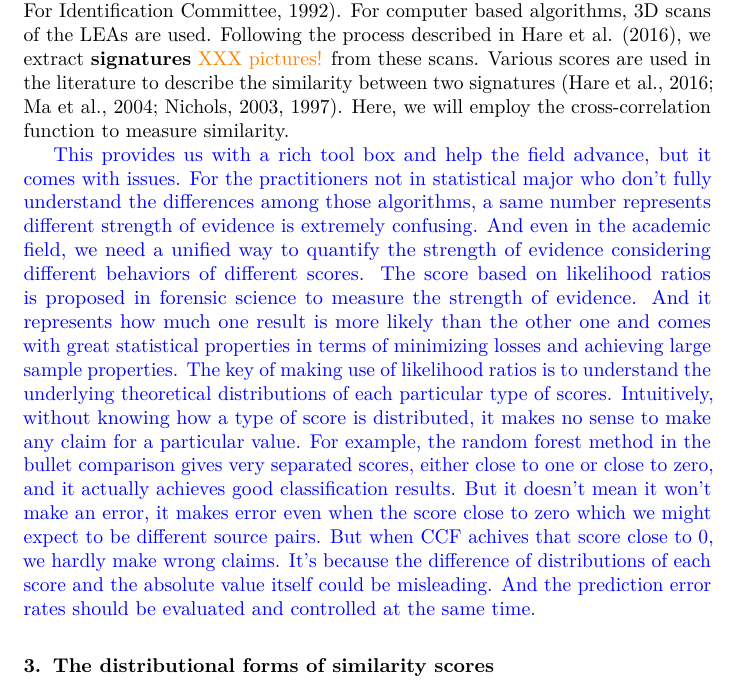
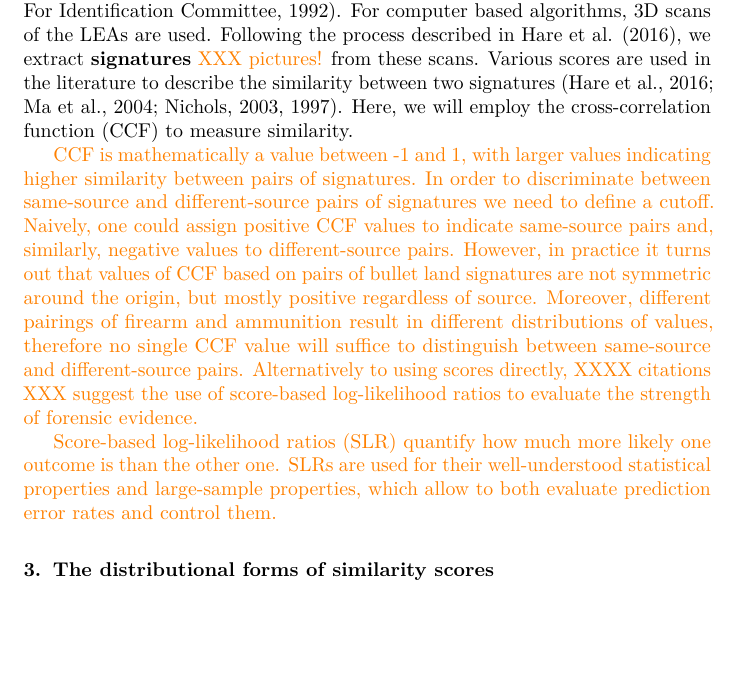
Before and after one commit to yaweige/mixture-beta-model-fit, an R Markdown document (writeup/writeup.Rmd): part of page 3 of 21, cut so that both start at the same text, the shorter picture padded with empty space. The pictures show the output file writeup/writeup.pdf that the author committed with the source.

Commit message:
background

```diff
--- a/writeup/writeup.Rmd
+++ b/writeup/writeup.Rmd
@@ -130,9 +130,17 @@ For firearms, there is rifling machined into the internal of the barrels aiming
 For bullet evidence, in particular, striations on land engraved areas (LEAs) are used by firearms and toolmarks examiners to determine same source of two pieces of evidence [@AFTE1992]. <!--The grooves engraved area (GEAs) are the markings left by the grooves between two lands. We usually don't use GEAs directly for the identification purpose but we usually need to distinguish between GEAs and LEAs especially for the computer based algorithms.-->
 For computer based algorithms, 3D scans of the LEAs are used. <!-- to carry more information than traditional 2D scans.-->
 Following the process described in @Hare2016, we extract **signatures** \hh{XXX pictures!} from these scans. Various  scores are used in the literature to describe the similarity between two signatures [@ma2004; @nichols1997; @nichols2003; @Hare2016].
-Here, we will employ the cross-correlation function to measure similarity.
+Here, we will employ the cross-correlation function (CCF) to measure similarity.
 
-\yg{This provides us with a rich tool box and help the field advance, but it comes with issues. For the practitioners not in statistical major who don't fully understand the differences among those algorithms, a same number represents different strength of evidence is extremely confusing. And even in the academic field, we need a unified way to quantify the strength of evidence considering different behaviors of different scores. The score based on likelihood ratios is proposed in forensic science to measure the strength of evidence. And it represents how much one result is more likely than the other one and comes with great statistical properties in terms of minimizing losses and achieving large sample properties. The key of making use of likelihood ratios is to understand the underlying theoretical distributions of each particular type of scores. Intuitively, without knowing how a type of score is distributed, it makes no sense to make any claim for a particular value. For example, the random forest method in the bullet comparison gives very separated scores, either close to one or close to zero, and it actually achieves good classification results. But it doesn't mean it won't make an error, it makes error even when the score close to zero which we might expect to be different source pairs. But when CCF achives that score close to 0, we hardly make wrong claims. It's because the difference of distributions of each score and the absolute value itself could be misleading. And the prediction error rates should be evaluated and controlled at the same time.}
+\hh{CCF is mathematically a value between -1 and 1, with larger values indicating higher similarity between pairs of signatures. In order to discriminate between same-source and different-source pairs of signatures we need to define a cutoff. Naively, one could assign positive CCF values to indicate same-source pairs and, similarly, negative values to different-source pairs. However, in practice it turns out that values of CCF based on pairs of bullet land signatures are not symmetric around the origin, but mostly positive regardless of source.
+Moreover, different pairings of firearm and ammunition result in different distributions of values, therefore no single CCF value will suffice to distinguish between same-source and different-source pairs. Alternatively to using scores directly, XXXX citations XXX suggest the use of score-based log-likelihood ratios to evaluate the strength of forensic evidence. }
+
+<!--This provides us with a rich tool box and help the field advance, but it comes with issues. For the practitioners not in statistical major who don't fully understand the differences among those algorithms, a same number represents different strength of evidence is extremely confusing. And even in the academic field, we need a unified way to quantify the strength of evidence considering different behaviors of different scores. The score based on likelihood ratios is proposed in forensic science to measure the strength of evidence.-->
+
+\hh{Score-based log-likelihood ratios (SLR) quantify how much more likely one outcome is than the other one. SLRs are used for their well-understood statistical properties and large-sample properties, which allow to both evaluate prediction error rates and control them.}
+<!--\yg{
+And it represents how much one result is more likely than the other one and comes with great statistical properties in terms of minimizing losses and achieving large sample properties.}-->
+<!--The key of making use of likelihood ratios is to understand the underlying theoretical distributions of each particular type of scores. Intuitively, without knowing how a type of score is distributed, it makes no sense to make any claim for a particular value. For example, the random forest method in the bullet comparison gives very separated scores, either close to one or close to zero, and it actually achieves good classification results. But it doesn't mean it won't make an error, it makes error even when the score close to zero which we might expect to be different source pairs. But when CCF achives that score close to 0, we hardly make wrong claims. It's because the difference of distributions of each score and the absolute value itself could be misleading. And the prediction error rates should be evaluated and controlled at the same time.-->
 
 <!-- And the LEA is also used in the developed computer-based methods. So, we are not doing one step to identify bullets, instead we consider each LEA and then combine the land level conclusions to a bullet level one. Accordingly, we start our discussion about underlying distributions and error rates from the land level. -->
 
```
Also changed, not shown: writeup/writeup.pdf.
